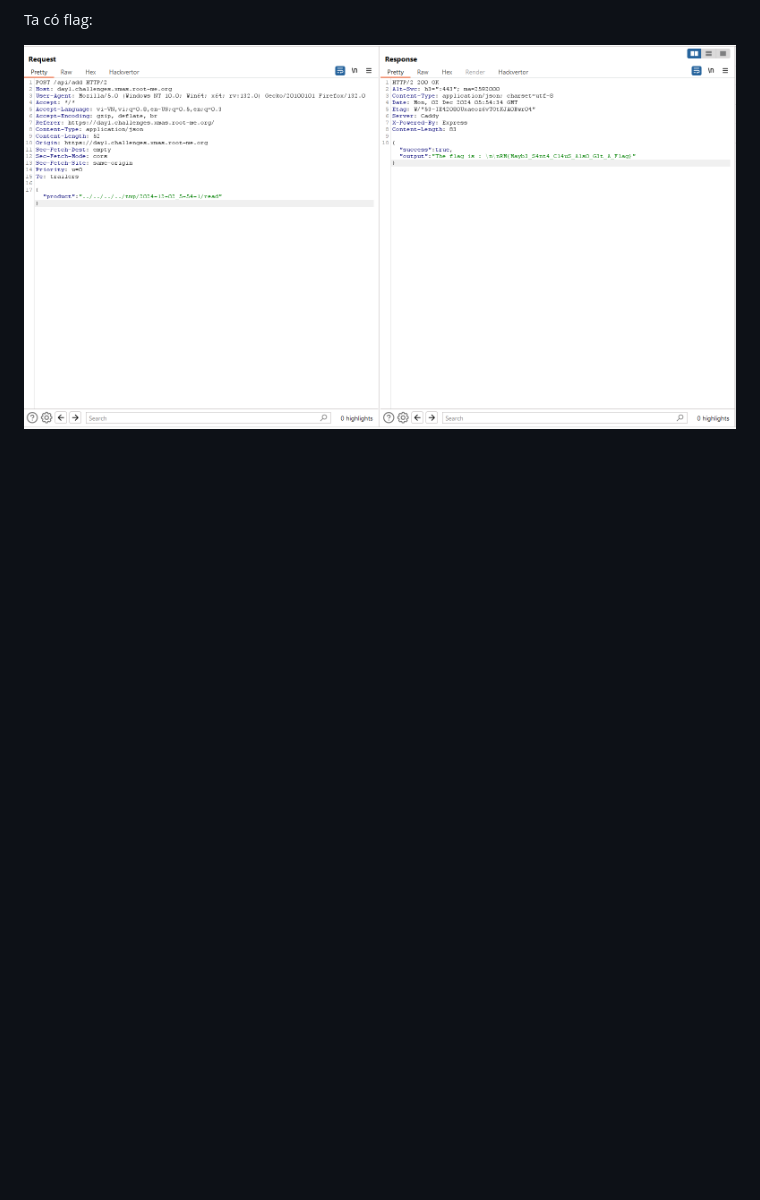
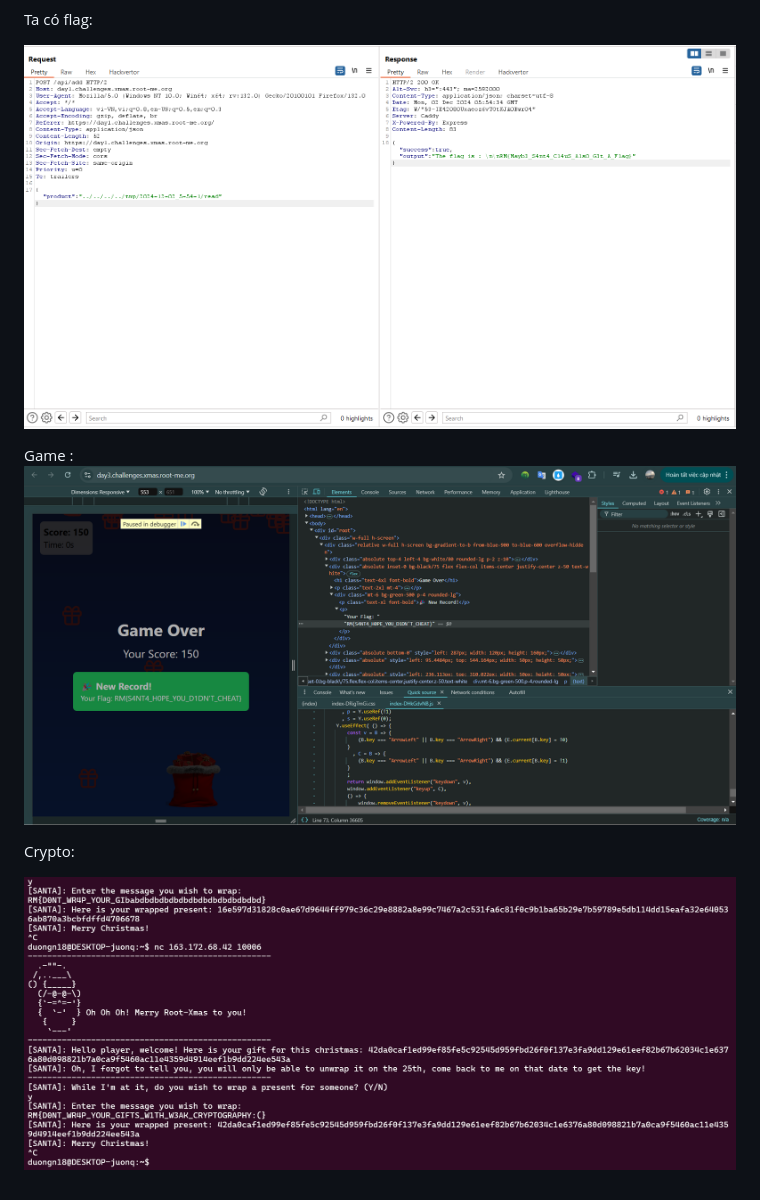
Before and after one commit to tungduong03/root-me, a Markdown page: Xmas-2025/readme.md, the part around the change. Rendered like a GitHub page; pictures changed too: Xmas-2025/image-15.png (added), Xmas-2025/image-16.png (added); blank space fills up the shorter version.

```diff
--- a/Xmas-2025/readme.md
+++ b/Xmas-2025/readme.md
@@ -53,3 +53,11 @@ Còn đây là với server thực:
 Ta có flag:
 
 ![alt text](image-1.png)
+
+
+Game :
+![alt text](image-15.png)
+
+Crypto:
+
+![alt text](image-16.png)
```
